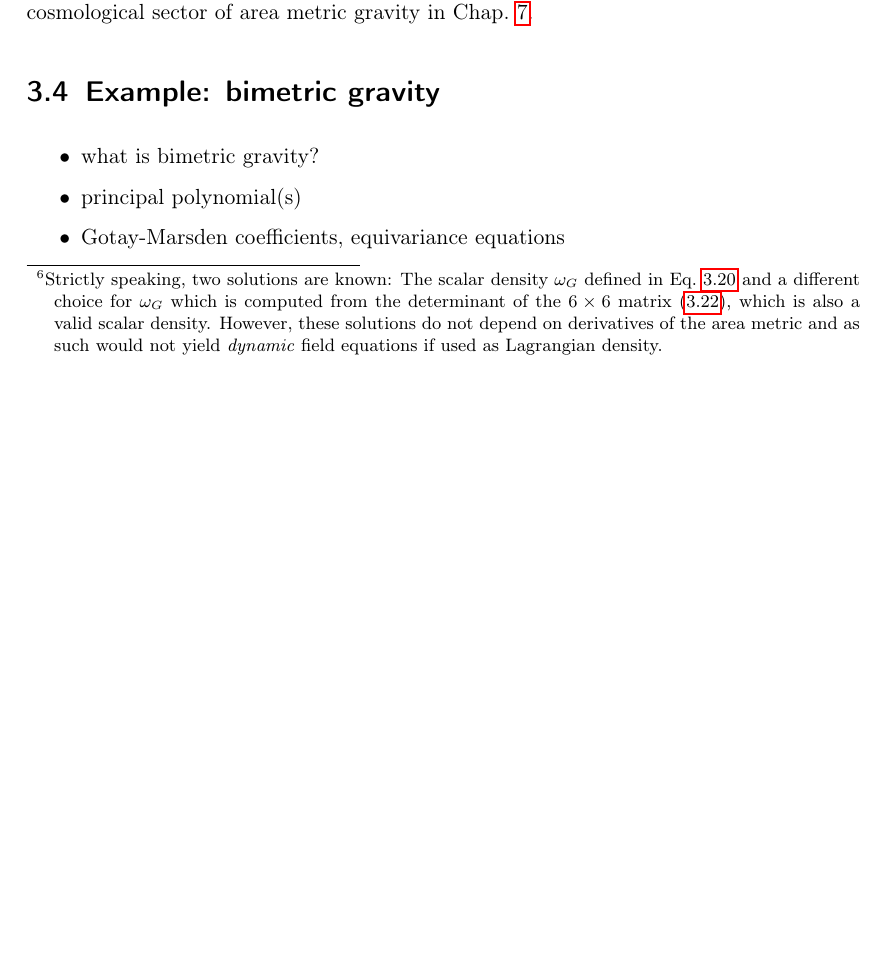
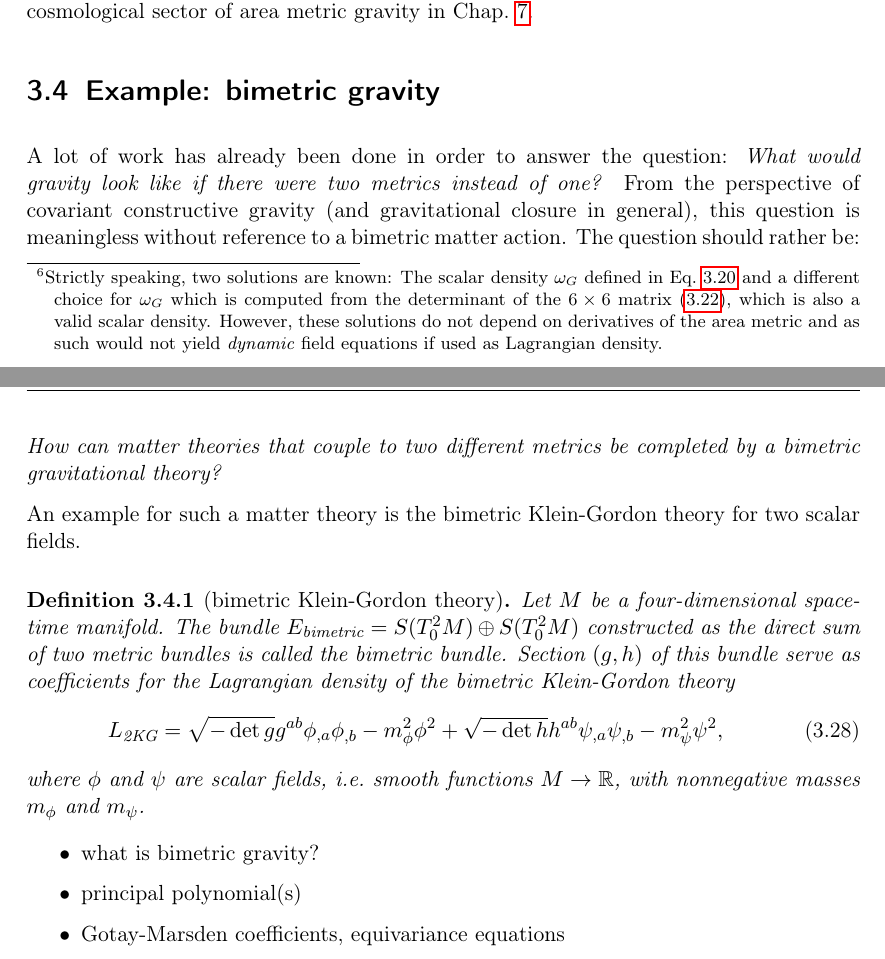
Before and after one commit to nilsalex/phd-thesis, a LaTeX thesis (latex/main.tex, which reads latex/chapters/chapter03.tex): part of page 30 of 36 before the commit and two parts of pages 30 and 31 of 37 after it, the two joined at a grey line, cut so that both start at the same text, the shorter picture padded with empty space. Compiled offline with pdfLaTeX.

Commit message:
bimetric intro

```diff
--- a/latex/chapters/chapter03.tex
+++ b/latex/chapters/chapter03.tex
@@ -205,6 +205,19 @@ the system of equivariance equations consists of 140 linear, first-order PDE for
 Therefore, we will resort to perturbation theory in order to derive results for weak gravitational fields in Chap.~\ref{chapter_weak_area} and also shortly explore the possibility of directly solving the cosmological sector of area metric gravity in Chap.~\ref{chapter_cosmo}.
 
 \section{Example: bimetric gravity}
+
+A lot of work has already been done in order to answer the question: \emph{What would gravity look like if there were two metrics instead of one?} From the perspective of covariant constructive gravity (and gravitational closure in general), this question is meaningless without reference to a bimetric matter action. The question should rather be: \emph{How can matter theories that couple to two different metrics be completed by a bimetric gravitational theory?}
+
+An example for such a matter theory is the bimetric Klein-Gordon theory for two scalar fields.
+\begin{definition}[bimetric Klein-Gordon theory]
+  Let $M$ be a four-dimensional spacetime manifold. The bundle $E_\text{bimetric} = S(T^2_0M) \oplus S(T^2_0M)$ constructed as the direct sum of two metric bundles is called the bimetric bundle. Section $(g,h)$ of this bundle serve as coefficients for the Lagrangian density of the bimetric Klein-Gordon theory
+  \begin{equation}
+    L_\text{2KG} = \sqrt{-\operatorname{det}g}g^{ab} \phi_{,a}\phi_{,b} - m_\phi^2 \phi^2 + \sqrt{-\operatorname{det}h}h^{ab} \psi_{,a}\psi_{,b} - m_\psi^2 \psi^2,
+  \end{equation}
+  where $\phi$ and $\psi$ are scalar fields, i.e.~smooth functions $M\rightarrow \mathbb R$, with nonnegative masses $m_\phi$ and $m_\psi$.
+\end{definition}
+
+
 \begin{itemize}
 \item what is bimetric gravity?
 \item principal polynomial(s)
```
